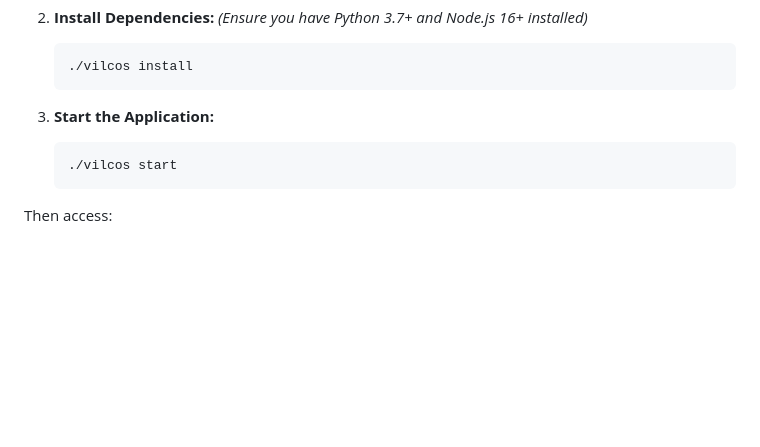
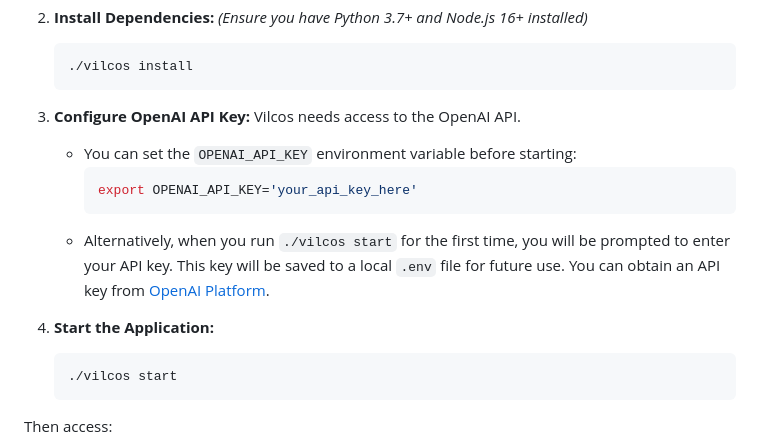
Before and after one commit to level09/vilcos, a Markdown page: README.md, the part around the change. Drawn GitHub-style; blank space fills up the shorter version.

Commit message:
Update README.md to include instructions for configuring the OpenAI API key before starting the application.

````diff
--- a/README.md
+++ b/README.md
@@ -36,7 +36,16 @@ This self-hosted agent acts as your personal web development assistant, understa
     ./vilcos install
     ```
 
-3.  **Start the Application:**
+3.  **Configure OpenAI API Key:**
+    Vilcos needs access to the OpenAI API.
+    *   You can set the `OPENAI_API_KEY` environment variable before starting:
+        ```bash
+        export OPENAI_API_KEY='your_api_key_here'
+        ```
+    *   Alternatively, when you run `./vilcos start` for the first time, you will be prompted to enter your API key. This key will be saved to a local `.env` file for future use.
+    You can obtain an API key from [OpenAI Platform](https://platform.openai.com/account/api-keys).
+
+4.  **Start the Application:**
     ```bash
     ./vilcos start
     ```
````
